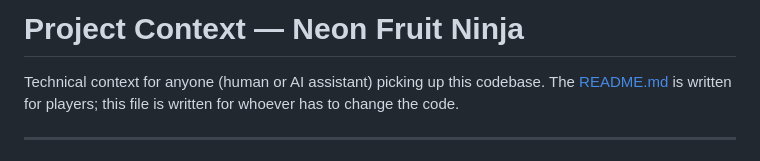
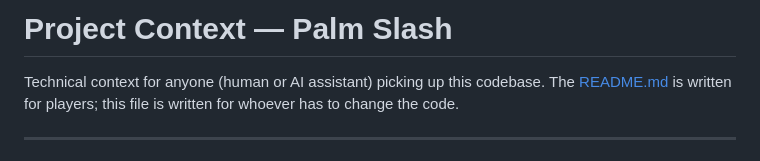
Before and after one commit to Shivam-Kapadia/PalmSlash, a Markdown page: CONTEXT.md, the part around the change. Rendered like a GitHub page.

```diff
--- a/CONTEXT.md
+++ b/CONTEXT.md
@@ -1,4 +1,4 @@
-# Project Context — Neon Fruit Ninja
+# Project Context — Palm Slash
 
 Technical context for anyone (human or AI assistant) picking up this codebase. The
 [README.md](README.md) is written for players; this file is written for whoever has to
```
Also changed, not shown: README.md (+2 -2 lines).
